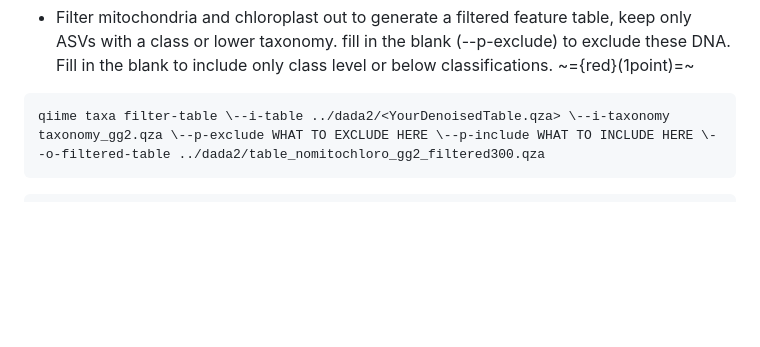
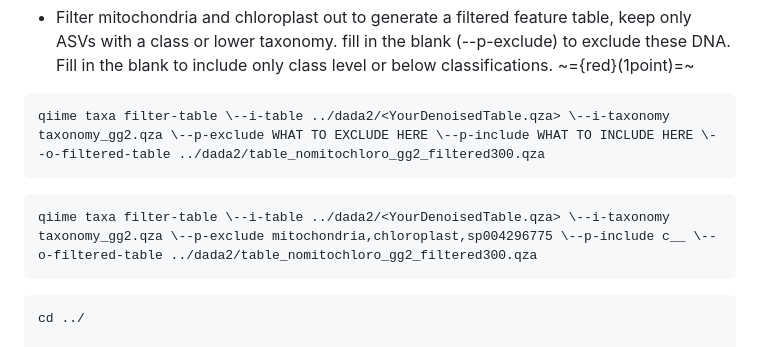
Before and after one commit to cmblanco427/ANEQ505_HW, a Markdown page: 01_homework/homework_2_PC_VS.md, the part around the change. Drawn GitHub-style; blank space fills up the shorter version.

Commit message:
vault backup: 2026-02-28 21:40:14

````diff
--- a/01_homework/homework_2_PC_VS.md
+++ b/01_homework/homework_2_PC_VS.md
@@ -87,6 +87,13 @@ qiime taxa filter-table \--i-table ../dada2/<YourDenoisedTable.qza> \--i-taxonom
 ```
 
 ```r
+qiime taxa filter-table \--i-table ../dada2/<YourDenoisedTable.qza> \--i-taxonomy taxonomy_gg2.qza \--p-exclude mitochondria,chloroplast,sp004296775 \--p-include c__ \--o-filtered-table ../dada2/table_nomitochloro_gg2_filtered300.qza
+```
+
+
+```r
+cd ../
+
 qiime taxa filter-table \
 --i-table ../dada2/<cow_table_dada2_filtered300.qza> \
 --i-taxonomy taxonomy_gg2.qza \
````
